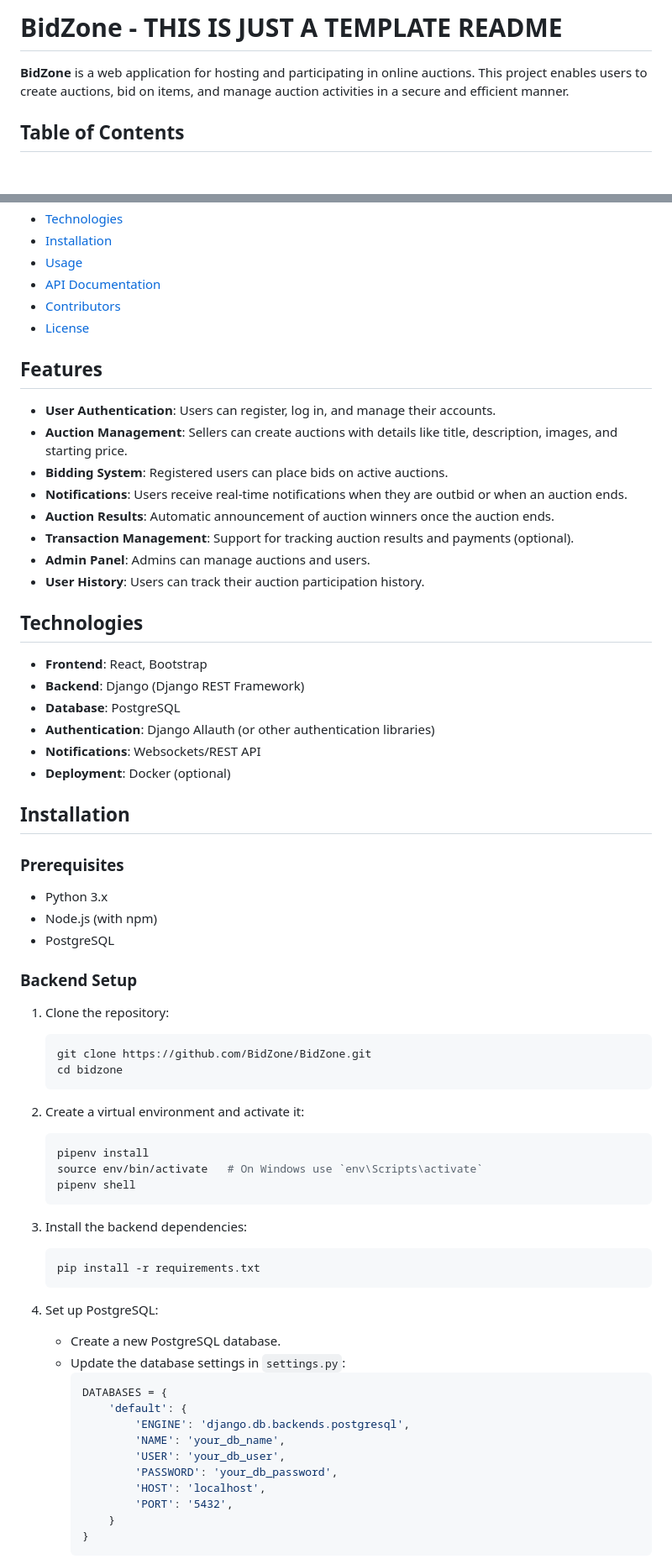
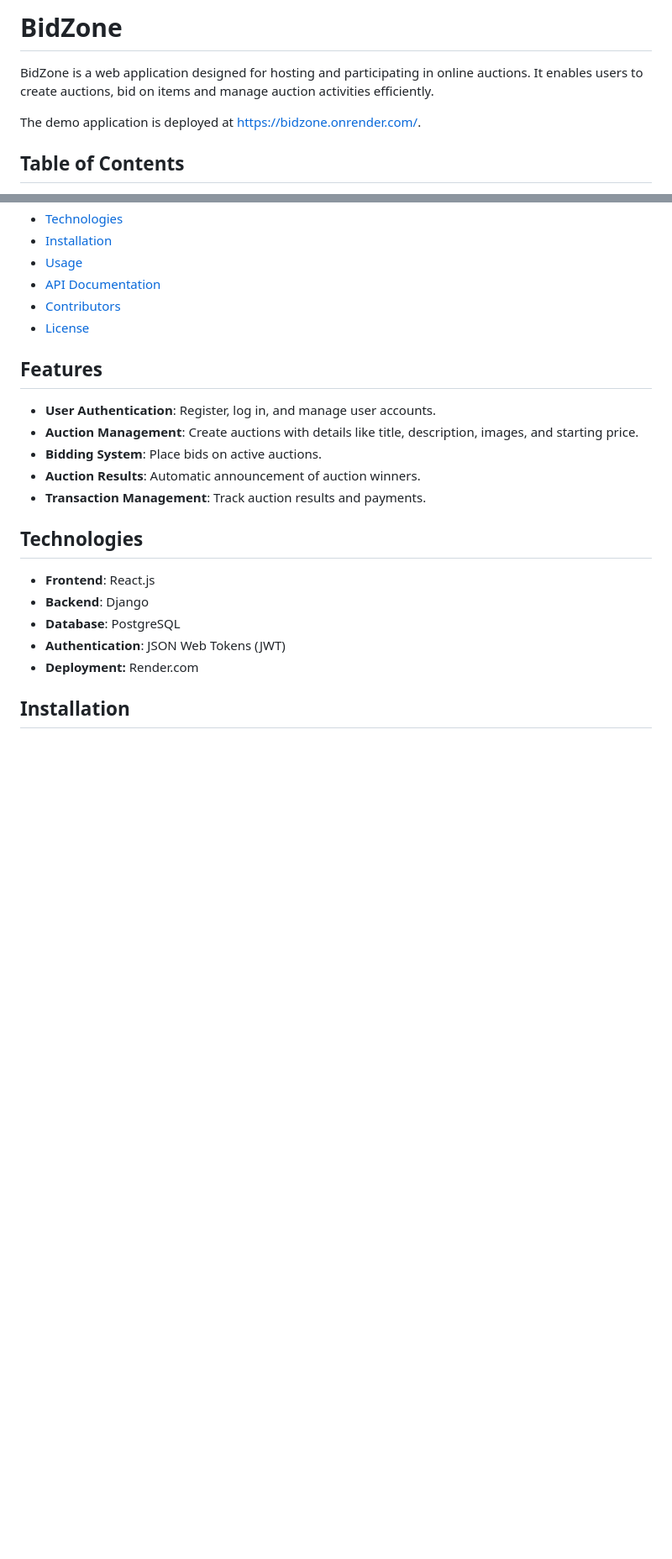
Before and after one commit to BidZone/BidZone, a Markdown page: README.md, 2 parts joined by grey strips. Shown at 84% size. Rendered like a GitHub page; blank space fills up the shorter version.

````diff
--- a/README.md
+++ b/README.md
@@ -1,6 +1,8 @@
-# BidZone - THIS IS JUST A TEMPLATE README
+# BidZone
 
-**BidZone** is a web application for hosting and participating in online auctions. This project enables users to create auctions, bid on items, and manage auction activities in a secure and efficient manner.
+BidZone is a web application designed for hosting and participating in online auctions. It enables users to create auctions, bid on items and manage auction activities efficiently.
+
+The demo application is deployed at [https://bidzone.onrender.com/](https://bidzone.onrender.com/).
 
 ## Table of Contents
 - [Features](#features)
@@ -12,66 +14,18 @@
 - [License](#license)
 
 ## Features
-
-- **User Authentication**: Users can register, log in, and manage their accounts.
-- **Auction Management**: Sellers can create auctions with details like title, description, images, and starting price.
-- **Bidding System**: Registered users can place bids on active auctions.
-- **Notifications**: Users receive real-time notifications when they are outbid or when an auction ends.
-- **Auction Results**: Automatic announcement of auction winners once the auction ends.
-- **Transaction Management**: Support for tracking auction results and payments (optional).
-- **Admin Panel**: Admins can manage auctions and users.
-- **User History**: Users can track their auction participation history.
+- **User Authentication**: Register, log in, and manage user accounts.
+- **Auction Management**: Create auctions with details like title, description, images, and starting price.
+- **Bidding System**: Place bids on active auctions.
+- **Auction Results**: Automatic announcement of auction winners.
+- **Transaction Management**: Track auction results and payments.
 
 ## Technologies
-
-- **Frontend**: React, Bootstrap
-- **Backend**: Django (Django REST Framework)
+- **Frontend**: React.js
+- **Backend**: Django
 - **Database**: PostgreSQL
-- **Authentication**: Django Allauth (or other authentication libraries)
-- **Notifications**: Websockets/REST API
-- **Deployment**: Docker (optional)
+- **Authentication**: JSON Web Tokens (JWT)
+- **Deployment:** Render.com
 
 ## Installation
 
-### Prerequisites
-
-- Python 3.x
-- Node.js (with npm)
-- PostgreSQL
-
-### Backend Setup
-
-1. Clone the repository:
-    ```bash
-    git clone https://github.com/BidZone/BidZone.git
-    cd bidzone
-    ```
-
-2. Create a virtual environment and activate it:
-    ```bash
-    pipenv install
-    source env/bin/activate   # On Windows use `env\Scripts\activate`
-    pipenv shell
-    ```
-
-3. Install the backend dependencies:
-    ```bash
-    pip install -r requirements.txt
-    ```
-
-4. Set up PostgreSQL:
-    - Create a new PostgreSQL database.
-    - Update the database settings in `settings.py`:
-      ```python
-      DATABASES = {
-          'default': {
-              'ENGINE': 'django.db.backends.postgresql',
-              'NAME': 'your_db_name',
-              'USER': 'your_db_user',
-              'PASSWORD': 'your_db_password',
-              'HOST': 'localhost',
-              'PORT': '5432',
-          }
-      }
-      ```
-
````
Also changed, not shown: other parts of README.md (+77 -49 lines).
